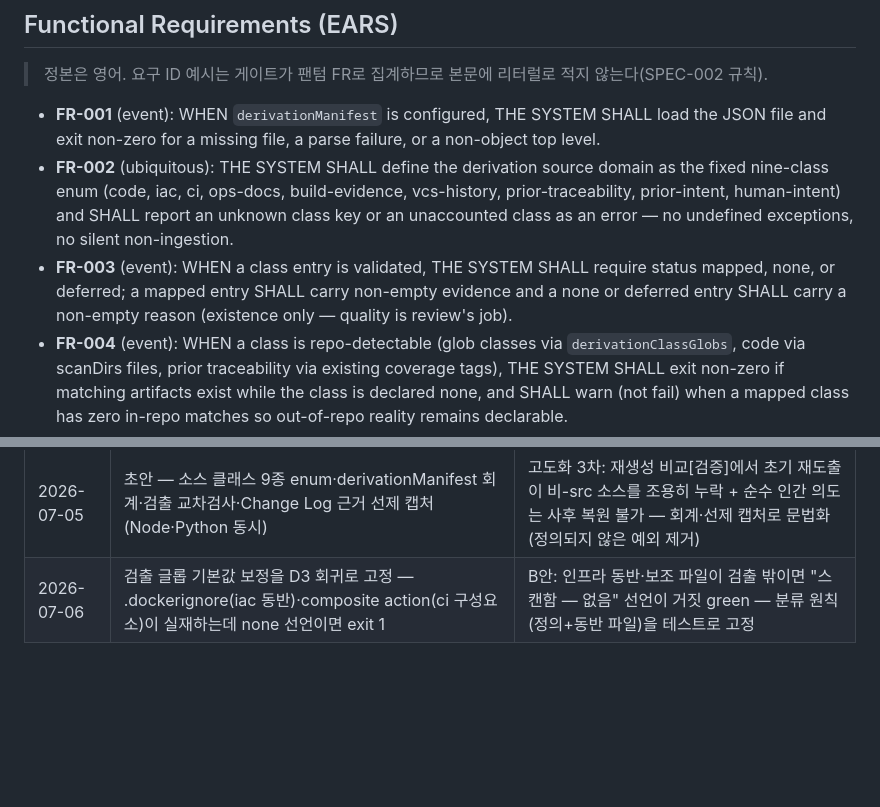
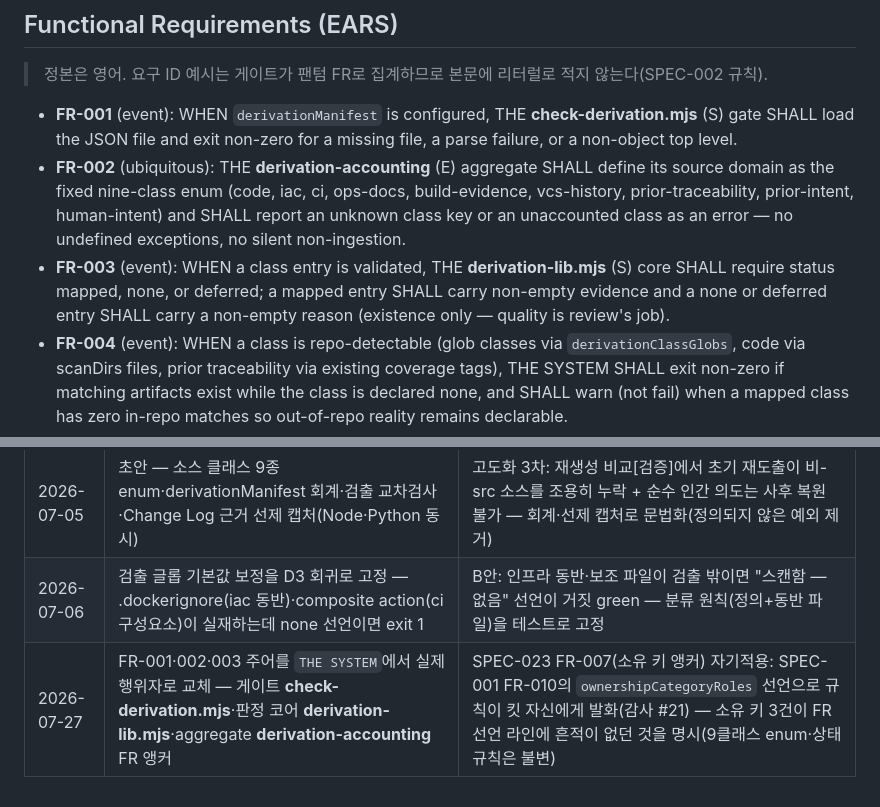
Before and after one commit to lhs6395-hslee/ai-methodology, a Markdown page: sdd/specs/SPEC-009-derivation-accounting.md, 2 parts joined by grey strips. GitHub-like rendering; blank space fills up the shorter version.

Commit message:
docs(SPEC-009): FR-001~003 소유 키 앵커 — 게이트·판정 코어·aggregate
SPEC-023 FR-007(소유 키 앵커)이 킷 자신에게 발화하면서(감사 #21) 소유 키
3건이 어느 FR 선언 라인에도 굵게 앵커되지 않은 것이 드러났다.

- FR-001: `THE SYSTEM` → `THE **check-derivation.mjs** (S) gate`(매니페스트 로드·exit 수행)
- FR-002: `THE SYSTEM SHALL define the derivation source domain`
  → `THE **derivation-accounting** (E) aggregate SHALL define its source domain`
- FR-003: `THE SYSTEM` → `THE **derivation-lib.mjs** (S) core`(`validateManifest` 보유)

9클래스 enum·상태 규칙·검출 교차검사는 불변.

Spec-Impact: SPEC-009

```diff
--- a/sdd/specs/SPEC-009-derivation-accounting.md
+++ b/sdd/specs/SPEC-009-derivation-accounting.md
@@ -31,9 +31,9 @@
 ## Functional Requirements (EARS)
 > 정본은 영어. 요구 ID 예시는 게이트가 팬텀 FR로 집계하므로 본문에 리터럴로 적지 않는다(SPEC-002 규칙).
 
-- **FR-001** (event): WHEN `derivationManifest` is configured, THE SYSTEM SHALL load the JSON file and exit non-zero for a missing file, a parse failure, or a non-object top level.
-- **FR-002** (ubiquitous): THE SYSTEM SHALL define the derivation source domain as the fixed nine-class enum (code, iac, ci, ops-docs, build-evidence, vcs-history, prior-traceability, prior-intent, human-intent) and SHALL report an unknown class key or an unaccounted class as an error — no undefined exceptions, no silent non-ingestion.
-- **FR-003** (event): WHEN a class entry is validated, THE SYSTEM SHALL require status mapped, none, or deferred; a mapped entry SHALL carry non-empty evidence and a none or deferred entry SHALL carry a non-empty reason (existence only — quality is review's job).
+- **FR-001** (event): WHEN `derivationManifest` is configured, THE **check-derivation.mjs** (S) gate SHALL load the JSON file and exit non-zero for a missing file, a parse failure, or a non-object top level.
+- **FR-002** (ubiquitous): THE **derivation-accounting** (E) aggregate SHALL define its source domain as the fixed nine-class enum (code, iac, ci, ops-docs, build-evidence, vcs-history, prior-traceability, prior-intent, human-intent) and SHALL report an unknown class key or an unaccounted class as an error — no undefined exceptions, no silent non-ingestion.
+- **FR-003** (event): WHEN a class entry is validated, THE **derivation-lib.mjs** (S) core SHALL require status mapped, none, or deferred; a mapped entry SHALL carry non-empty evidence and a none or deferred entry SHALL carry a non-empty reason (existence only — quality is review's job).
 - **FR-004** (event): WHEN a class is repo-detectable (glob classes via `derivationClassGlobs`, code via scanDirs files, prior traceability via existing coverage tags), THE SYSTEM SHALL exit non-zero if matching artifacts exist while the class is declared none, and SHALL warn (not fail) when a mapped class has zero in-repo matches so out-of-repo reality remains declarable.
 - **FR-005** (state): WHILE `derivationManifest` is unset, THE SYSTEM SHALL keep the gate a no-op with current behavior unchanged (backward compatible adoption).
 - **FR-006** (event): WHEN the completeness gate reads a spec's Change Log, THE SYSTEM SHALL flag any really-dated row whose rationale cell is empty (advisory; non-zero under `--strict`) — authored-time capture of intent that cannot be re-derived later.
@@ -86,3 +86,4 @@
 |---|---|---|
 | 2026-07-05 | 초안 — 소스 클래스 9종 enum·derivationManifest 회계·검출 교차검사·Change Log 근거 선제 캡처(Node·Python 동시) | 고도화 3차: 재생성 비교[검증]에서 초기 재도출이 비-src 소스를 조용히 누락 + 순수 인간 의도는 사후 복원 불가 — 회계·선제 캡처로 문법화(정의되지 않은 예외 제거) |
 | 2026-07-06 | 검출 글롭 기본값 보정을 D3 회귀로 고정 — .dockerignore(iac 동반)·composite action(ci 구성요소)이 실재하는데 none 선언이면 exit 1 | B안: 인프라 동반·보조 파일이 검출 밖이면 "스캔함 — 없음" 선언이 거짓 green — 분류 원칙(정의+동반 파일)을 테스트로 고정 |
+| 2026-07-27 | FR-001·002·003 주어를 `THE SYSTEM`에서 실제 행위자로 교체 — 게이트 **check-derivation.mjs**·판정 코어 **derivation-lib.mjs**·aggregate **derivation-accounting** FR 앵커 | SPEC-023 FR-007(소유 키 앵커) 자기적용: SPEC-001 FR-010의 `ownershipCategoryRoles` 선언으로 규칙이 킷 자신에게 발화(감사 #21) — 소유 키 3건이 FR 선언 라인에 흔적이 없던 것을 명시(9클래스 enum·상태 규칙은 불변) |
```
